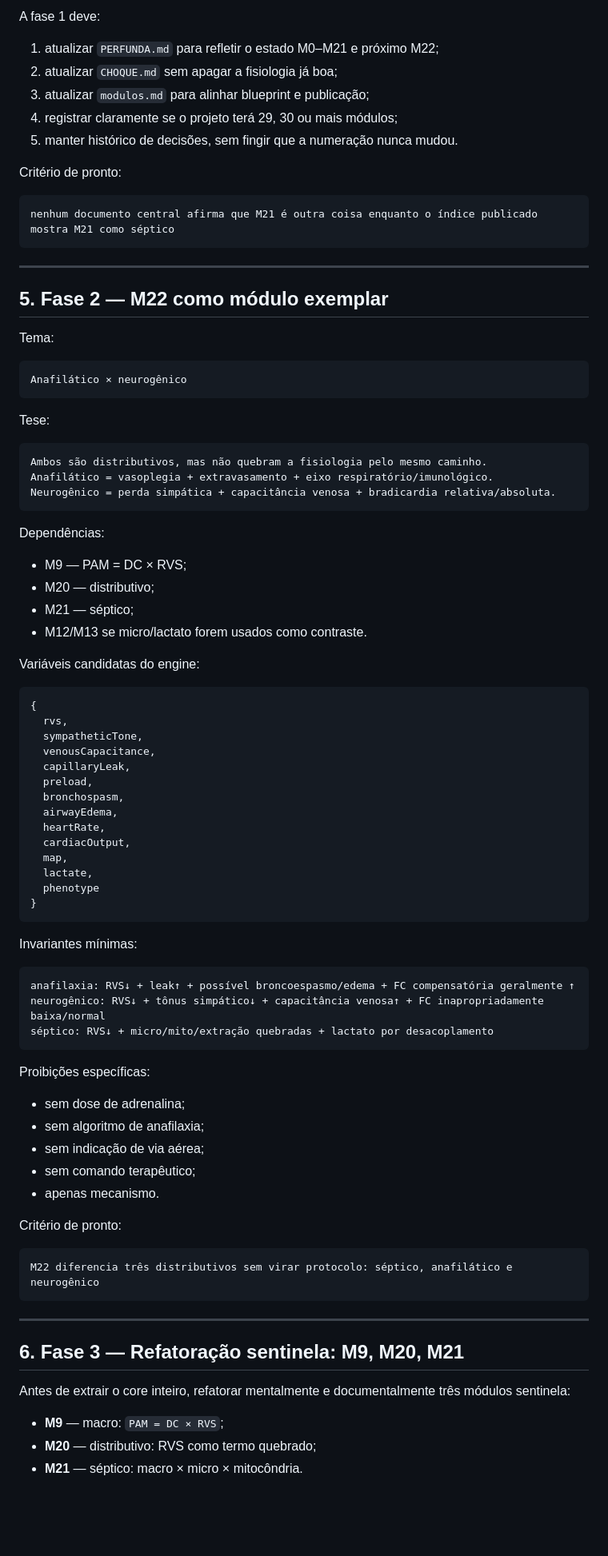
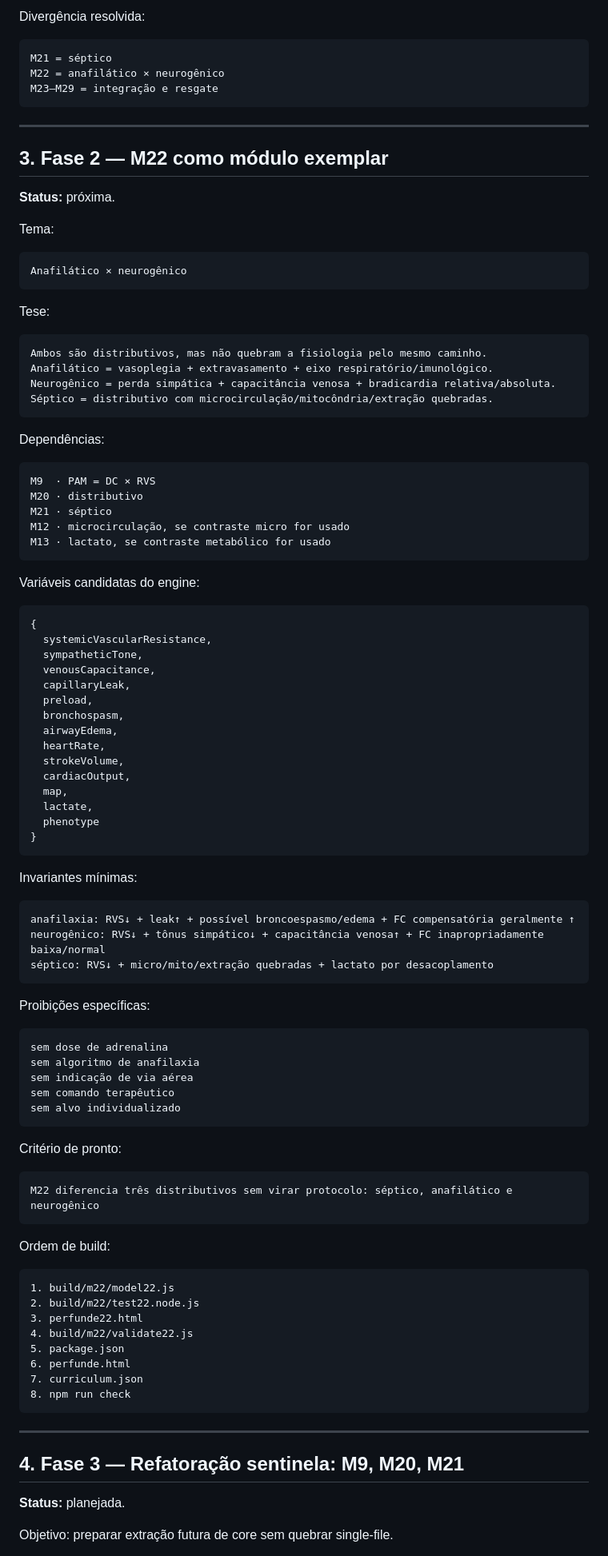
Before and after one commit to Drmcoelho/Choca, a Markdown page: ROADMAP.md, the part around one of its changes. Shown at 80% size. Drawn GitHub-style; blank space fills up the shorter version.

Commit message:
docs: update roadmap after reconciliation

````diff
--- a/ROADMAP.md
+++ b/ROADMAP.md
@@ -75,22 +67,18 @@ PERFUNDA.md + CHOQUE.md + modulos.md = verdade constitucional/curricular
 ```
 
-A fase 1 deve:
-
-1. atualizar `PERFUNDA.md` para refletir o estado M0–M21 e próximo M22;
-2. atualizar `CHOQUE.md` sem apagar a fisiologia já boa;
-3. atualizar `modulos.md` para alinhar blueprint e publicação;
-4. registrar claramente se o projeto terá 29, 30 ou mais módulos;
-5. manter histórico de decisões, sem fingir que a numeração nunca mudou.
-
-Critério de pronto:
+Divergência resolvida:
 
 ```text
-nenhum documento central afirma que M21 é outra coisa enquanto o índice publicado mostra M21 como séptico
+M21 = séptico
+M22 = anafilático × neurogênico
+M23–M29 = integração e resgate
 ```
 
 ---
 
-## 5. Fase 2 — M22 como módulo exemplar
+## 3. Fase 2 — M22 como módulo exemplar
+
+**Status:** próxima.
 
 Tema:
 
@@ -104,20 +92,24 @@ Tese:
 Ambos são distributivos, mas não quebram a fisiologia pelo mesmo caminho.
 Anafilático = vasoplegia + extravasamento + eixo respiratório/imunológico.
 Neurogênico = perda simpática + capacitância venosa + bradicardia relativa/absoluta.
+Séptico = distributivo com microcirculação/mitocôndria/extração quebradas.
 ```
 
 Dependências:
 
-- M9 — PAM = DC × RVS;
-- M20 — distributivo;
-- M21 — séptico;
-- M12/M13 se micro/lactato forem usados como contraste.
+```text
+M9  · PAM = DC × RVS
+M20 · distributivo
+M21 · séptico
+M12 · microcirculação, se contraste micro for usado
+M13 · lactato, se contraste metabólico for usado
+```
 
 Variáveis candidatas do engine:
 
 ```js
 {
-  rvs,
+  systemicVascularResistance,
   sympatheticTone,
   venousCapacitance,
   capillaryLeak,
@@ -125,6 +117,7 @@ Variáveis candidatas do engine:
   bronchospasm,
   airwayEdema,
   heartRate,
+  strokeVolume,
   cardiacOutput,
   map,
   lactate,
@@ -142,11 +135,13 @@ séptico: RVS↓ + micro/mito/extração quebradas + lactato por desacoplamento
 
 Proibições específicas:
 
-- sem dose de adrenalina;
-- sem algoritmo de anafilaxia;
-- sem indicação de via aérea;
-- sem comando terapêutico;
-- apenas mecanismo.
+```text
+sem dose de adrenalina
+sem algoritmo de anafilaxia
+sem indicação de via aérea
+sem comando terapêutico
+sem alvo individualizado
+```
 
 Critério de pronto:
 
@@ -154,13 +149,24 @@ Critério de pronto:
 M22 diferencia três distributivos sem virar protocolo: séptico, anafilático e neurogênico
 ```
 
+Ordem de build:
+
+```text
+1. build/m22/model22.js
+2. build/m22/test22.node.js
+3. perfunde22.html
+4. build/m22/validate22.js
+5. package.json
+6. perfunde.html
+7. curriculum.json
+8. npm run check
+```
+
 ---
 
-## 6. Fase 3 — Refatoração sentinela: M9, M20, M21
+## 4. Fase 3 — Refatoração sentinela: M9, M20, M21
 
-Antes de extrair o core inteiro, refatorar mentalmente e documentalmente três módulos sentinela:
+**Status:** planejada.
 
-- **M9** — macro: `PAM = DC × RVS`;
-- **M20** — distributivo: RVS como termo quebrado;
-- **M21** — séptico: macro × micro × mitocôndria.
+Objetivo: preparar extração futura de core sem quebrar single-file.
 
````
Also changed, not shown: other parts of ROADMAP.md (+64 -136 lines).
